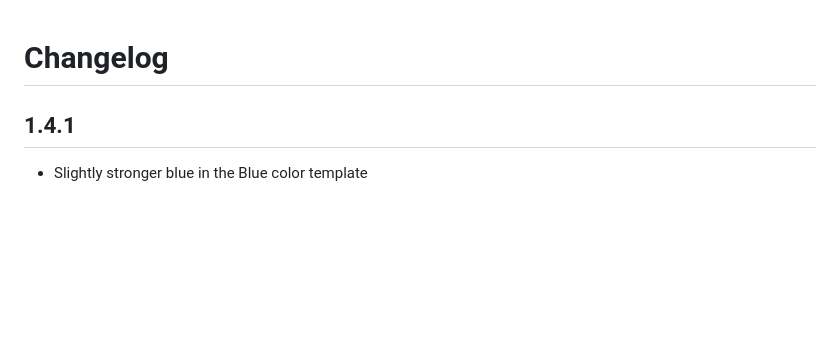
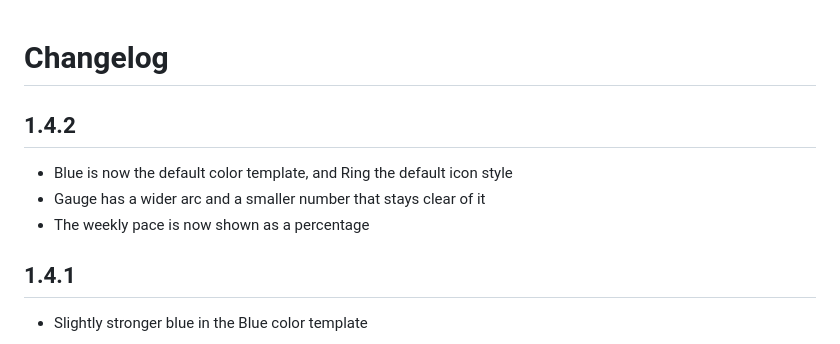
Before and after one commit to leotrvs/claude-usage-taskbar, a Markdown page: CHANGELOG.md, the part around the change. Rendered like a GitHub page; blank space fills up the shorter version.

```diff
--- a/CHANGELOG.md
+++ b/CHANGELOG.md
@@ -1,4 +1,10 @@
 # Changelog
+
+## 1.4.2
+
+- Blue is now the default color template, and Ring the default icon style
+- Gauge has a wider arc and a smaller number that stays clear of it
+- The weekly pace is now shown as a percentage
 
 ## 1.4.1
 
```
Also changed, not shown: README.md (+2 -2 lines), README.pt-BR.md (+2 -2 lines), docs/images/icon-styles.png, docs/images/panel-en.png, docs/images/panel-pt-BR.png, docs/images/settings-en.png, docs/images/settings-pt-BR.png, 6 other files.
